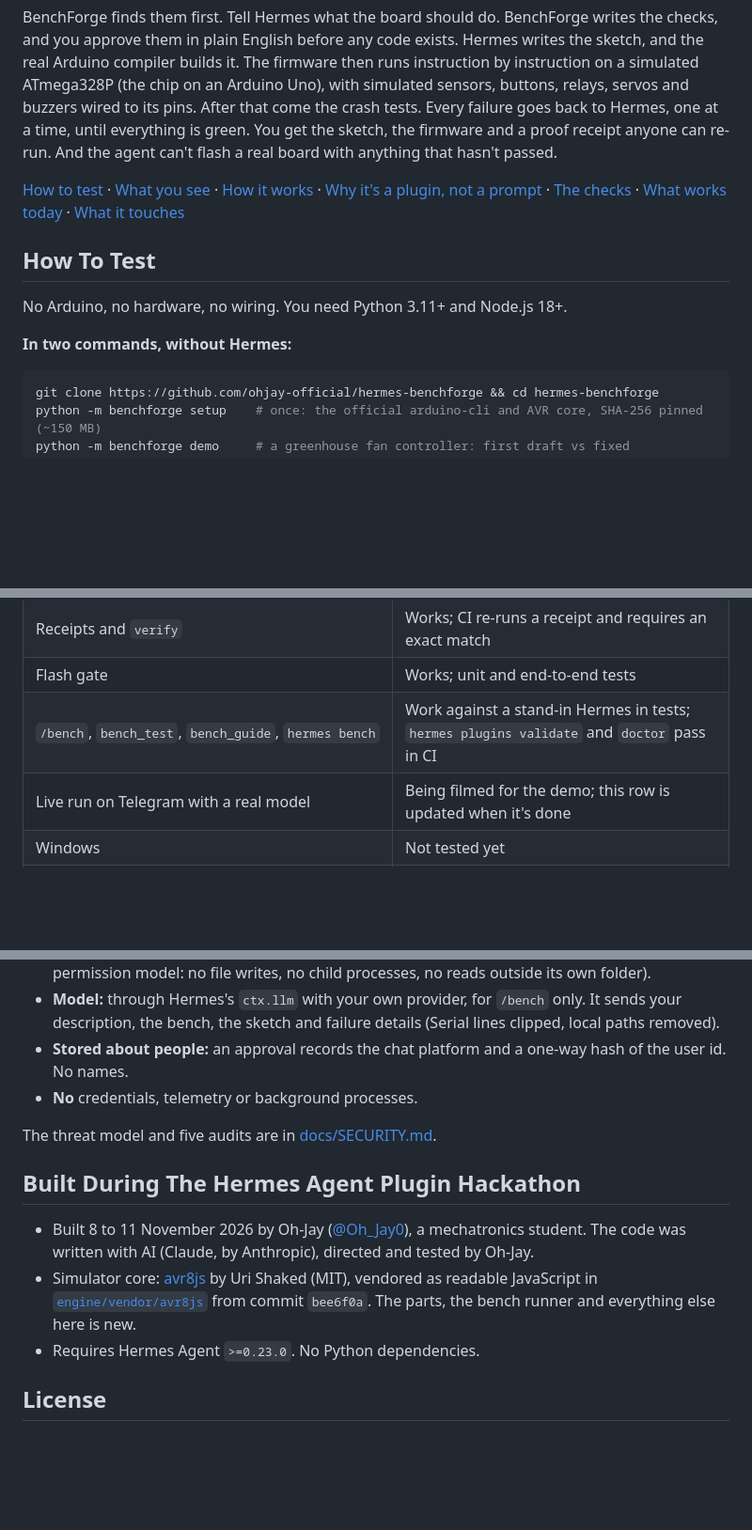
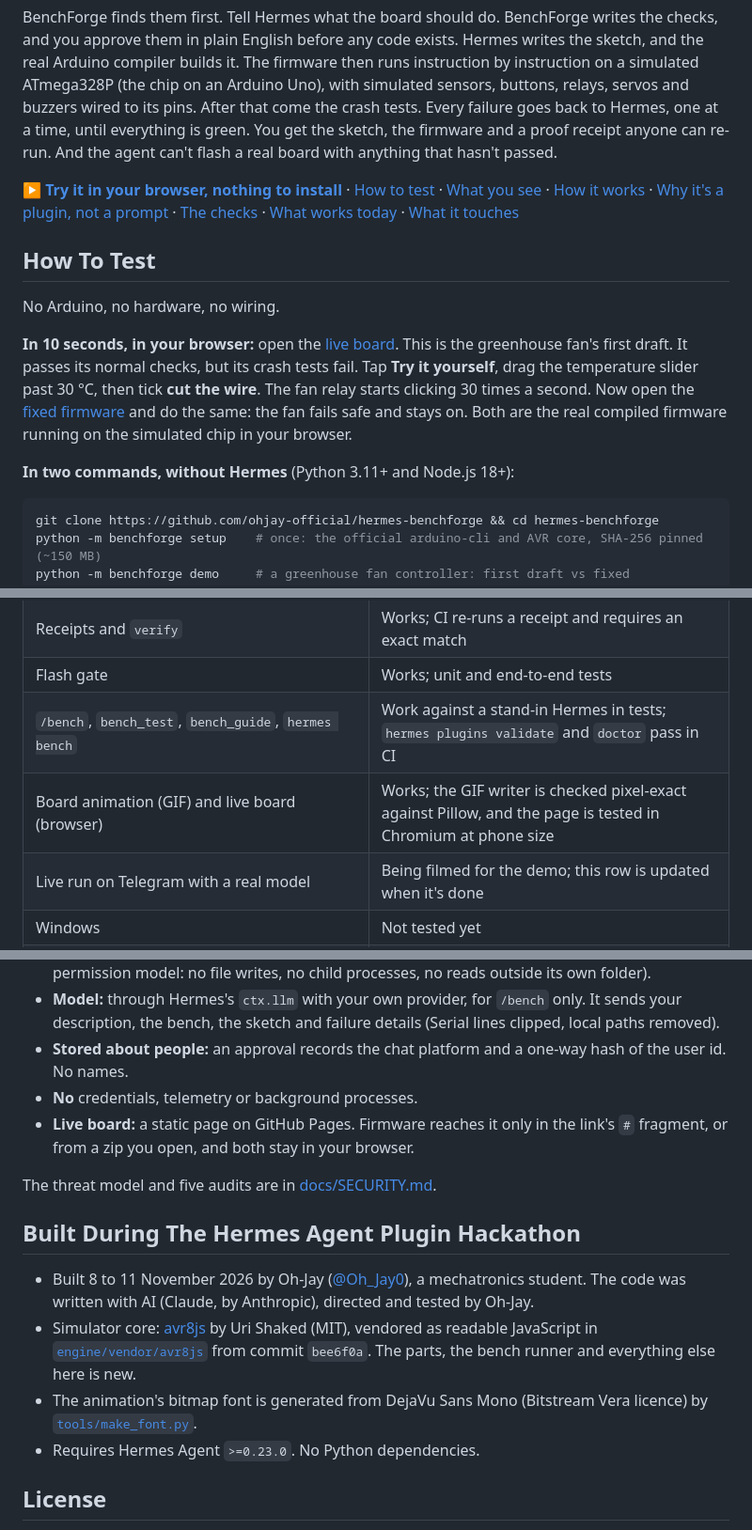
Before and after one commit to ohjay-official/hermes-benchforge, a Markdown page: README.md, 3 parts joined by grey strips. Shown at 94% size. Drawn GitHub-style; blank space fills up the shorter version.

````diff
--- a/README.md
+++ b/README.md
@@ -6,13 +8,15 @@ Ask Hermes for Arduino code and you get something that compiles and looks right.
 
 BenchForge finds them first. Tell Hermes what the board should do. BenchForge writes the checks, and you approve them in plain English before any code exists. Hermes writes the sketch, and the real Arduino compiler builds it. The firmware then runs instruction by instruction on a simulated ATmega328P (the chip on an Arduino Uno), with simulated sensors, buttons, relays, servos and buzzers wired to its pins. After that come the crash tests. Every failure goes back to Hermes, one at a time, until everything is green. You get the sketch, the firmware and a proof receipt anyone can re-run. And the agent can't flash a real board with anything that hasn't passed.
 
-[How to test](#how-to-test) · [What you see](#what-you-see) · [How it works](#how-it-works) · [Why it's a plugin, not a prompt](#why-its-a-plugin-not-a-prompt) · [The checks](#the-checks) · [What works today](#what-works-today) · [What it touches](#what-it-touches)
+**[▶ Try it in your browser, nothing to install](https://ohjay-official.github.io/hermes-benchforge/#demo=greenhouse-fan-draft)** · [How to test](#how-to-test) · [What you see](#what-you-see) · [How it works](#how-it-works) · [Why it's a plugin, not a prompt](#why-its-a-plugin-not-a-prompt) · [The checks](#the-checks) · [What works today](#what-works-today) · [What it touches](#what-it-touches)
 
 ## How To Test
 
-No Arduino, no hardware, no wiring. You need Python 3.11+ and Node.js 18+.
+No Arduino, no hardware, no wiring.
 
-**In two commands, without Hermes:**
+**In 10 seconds, in your browser:** open the [live board](https://ohjay-official.github.io/hermes-benchforge/#demo=greenhouse-fan-draft). This is the greenhouse fan's first draft. It passes its normal checks, but its crash tests fail. Tap **Try it yourself**, drag the temperature slider past 30 °C, then tick **cut the wire**. The fan relay starts clicking 30 times a second. Now open the [fixed firmware](https://ohjay-official.github.io/hermes-benchforge/#demo=greenhouse-fan) and do the same: the fan fails safe and stays on. Both are the real compiled firmware running on the simulated chip in your browser.
+
+**In two commands, without Hermes** (Python 3.11+ and Node.js 18+):
 
 ```bash
 git clone https://github.com/ohjay-official/hermes-benchforge && cd hermes-benchforge
@@ -199,6 +212,7 @@ On every push, CI compiles all eight sketches with the real arduino-cli on Linux
 | Receipts and `verify` | Works; CI re-runs a receipt and requires an exact match |
 | Flash gate | Works; unit and end-to-end tests |
 | `/bench`, `bench_test`, `bench_guide`, `hermes bench` | Work against a stand-in Hermes in tests; `hermes plugins validate` and `doctor` pass in CI |
+| Board animation (GIF) and live board (browser) | Works; the GIF writer is checked pixel-exact against Pillow, and the page is tested in Chromium at phone size |
 | Live run on Telegram with a real model | Being filmed for the demo; this row is updated when it's done |
 | Windows | Not tested yet |
 | Other boards (ESP32, Mega, Nano Every), I2C/SPI parts, displays | Not yet: the Uno and the parts above only |
@@ -213,6 +227,7 @@ These are simulated parts, not physics. An LM35 here is a perfect 10 mV/°C, a r
 - **Model:** through Hermes's `ctx.llm` with your own provider, for `/bench` only. It sends your description, the bench, the sketch and failure details (Serial lines clipped, local paths removed).
 - **Stored about people:** an approval records the chat platform and a one-way hash of the user id. No names.
 - **No** credentials, telemetry or background processes.
+- **Live board:** a static page on GitHub Pages. Firmware reaches it only in the link's `#` fragment, or from a zip you open, and both stay in your browser.
 
 The threat model and five audits are in [docs/SECURITY.md](docs/SECURITY.md).
 
@@ -220,6 +235,7 @@ The threat model and five audits are in [docs/SECURITY.md](docs/SECURITY.md).
 
 - Built 8 to 11 November 2026 by Oh-Jay ([@Oh_Jay0](https://x.com/Oh_Jay0)), a mechatronics student. The code was written with AI (Claude, by Anthropic), directed and tested by Oh-Jay.
 - Simulator core: [avr8js](https://github.com/wokwi/avr8js) by Uri Shaked (MIT), vendored as readable JavaScript in [`engine/vendor/avr8js`](engine/vendor/avr8js) from commit `bee6f0a`. The parts, the bench runner and everything else here is new.
+- The animation's bitmap font is generated from DejaVu Sans Mono (Bitstream Vera licence) by [`tools/make_font.py`](tools/make_font.py).
 - Requires Hermes Agent `>=0.23.0`. No Python dependencies.
 
 ## License
````
Also changed, not shown: other parts of README.md (+12 -1 lines), docs/board.gif (added), docs/live-board.png (added).
